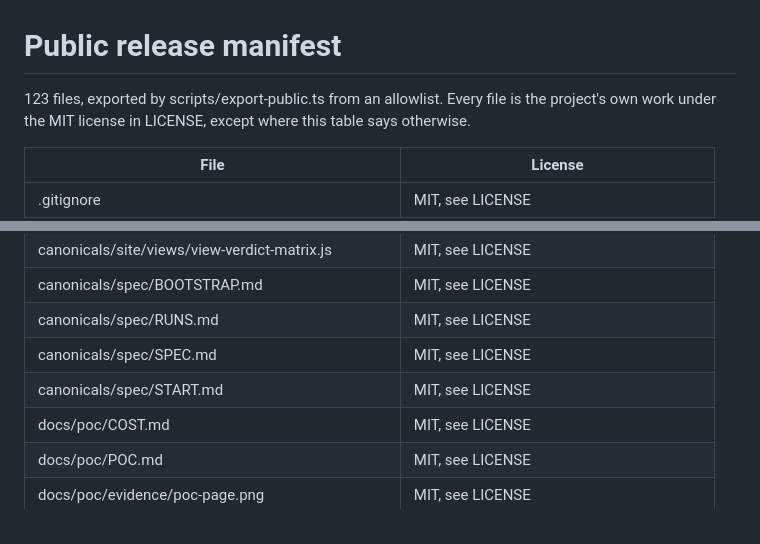
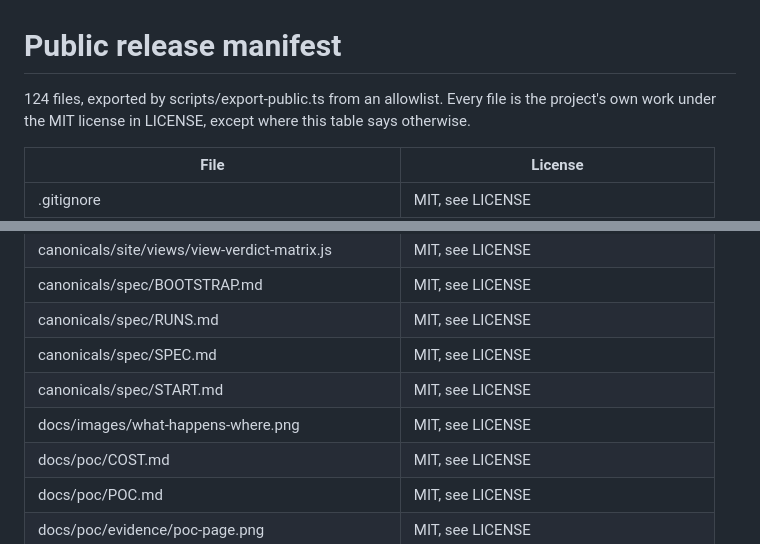
Before and after one commit to 0xsalt/cloudflare-agent-collab, a Markdown page: MANIFEST.md, 2 parts joined by grey strips. GitHub-like rendering.

```diff
--- a/MANIFEST.md
+++ b/MANIFEST.md
@@ -1,6 +1,6 @@
 # Public release manifest
 
-123 files, exported by scripts/export-public.ts from an allowlist. Every file is the
+124 files, exported by scripts/export-public.ts from an allowlist. Every file is the
 project's own work under the MIT license in LICENSE, except where this table says otherwise.
 
 | File | License |
@@ -87,6 +87,7 @@ project's own work under the MIT license in LICENSE, except where this table say
 | canonicals/spec/RUNS.md | MIT, see LICENSE |
 | canonicals/spec/SPEC.md | MIT, see LICENSE |
 | canonicals/spec/START.md | MIT, see LICENSE |
+| docs/images/what-happens-where.png | MIT, see LICENSE |
 | docs/poc/COST.md | MIT, see LICENSE |
 | docs/poc/POC.md | MIT, see LICENSE |
 | docs/poc/evidence/poc-page.png | MIT, see LICENSE |
```
Also changed, not shown: README.md (+2 -0 lines), docs/images/what-happens-where.png (added), 1 other file.
